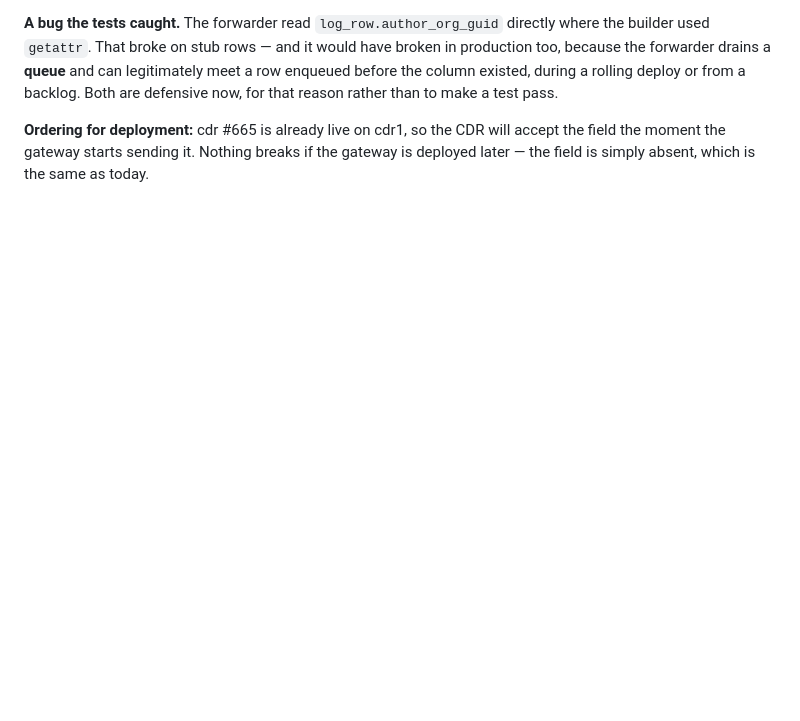
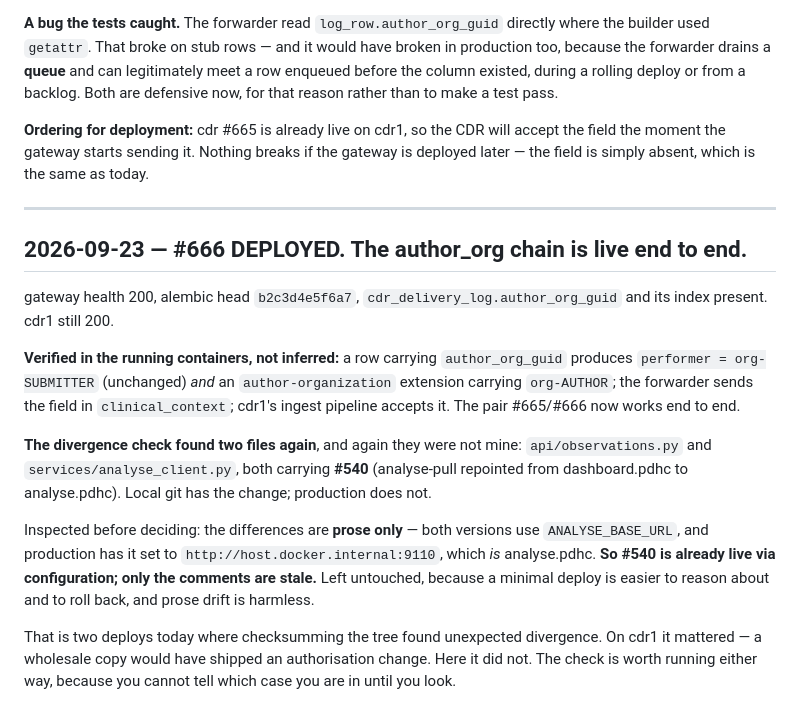
Before and after one commit to profingvar/gateway.pdhc, a Markdown page: progress.md, the part around the change. Drawn GitHub-style; blank space fills up the shorter version.

Commit message:
docs(gateway): record the #666 deploy — author_org chain live end to end
gateway health 200, alembic head b2c3d4e5f6a7, cdr_delivery_log.
author_org_guid and its index present, cdr1 still 200.

Verified in the running containers rather than inferred: a row carrying
author_org_guid produces performer = org-SUBMITTER (unchanged) AND an
author-organization extension carrying org-AUTHOR; the forwarder sends the
field in clinical_context; cdr1's ingest pipeline accepts it. #665 and #666
now work end to end.

The divergence check found two unexpected files again, both carrying #540
(analyse-pull repointed from dashboard.pdhc to analyse.pdhc). Inspected before
deciding: the differences are PROSE ONLY — both use ANALYSE_BASE_URL, and
production has it set to port 9110, which is analyse.pdhc. So #540 is already
live via configuration and only the comments are stale. Left untouched: a
minimal deploy is easier to reason about and to roll back, and prose drift is
harmless.

Two deploys today where checksumming found unexpected divergence. On cdr1 it
mattered — a wholesale copy would have shipped an authorisation change. Here
it did not. The check is worth running either way, because you cannot tell
which case you are in until you look.

Co-Authored-By: Claude Opus 5 <noreply@anthropic.com>
Claude-Session: https://claude.ai/code/session_01T5Biz5pqQYvNgBF6x3wcrq

```diff
--- a/progress.md
+++ b/progress.md
@@ -743,3 +743,33 @@ rather than to make a test pass.
 accept the field the moment the gateway starts sending it. Nothing breaks if
 the gateway is deployed later — the field is simply absent, which is the same
 as today.
+
+---
+
+## 2026-09-23 — #666 DEPLOYED. The author_org chain is live end to end.
+
+gateway health 200, alembic head `b2c3d4e5f6a7`,
+`cdr_delivery_log.author_org_guid` and its index present. cdr1 still 200.
+
+**Verified in the running containers, not inferred:** a row carrying
+`author_org_guid` produces `performer = org-SUBMITTER` (unchanged) *and* an
+`author-organization` extension carrying `org-AUTHOR`; the forwarder sends the
+field in `clinical_context`; cdr1's ingest pipeline accepts it. The pair
+#665/#666 now works end to end.
+
+**The divergence check found two files again**, and again they were not mine:
+`api/observations.py` and `services/analyse_client.py`, both carrying **#540**
+(analyse-pull repointed from dashboard.pdhc to analyse.pdhc). Local git has
+the change; production does not.
+
+Inspected before deciding: the differences are **prose only** — both versions
+use `ANALYSE_BASE_URL`, and production has it set to
+`http://host.docker.internal:9110`, which *is* analyse.pdhc. **So #540 is
+already live via configuration; only the comments are stale.** Left untouched,
+because a minimal deploy is easier to reason about and to roll back, and prose
+drift is harmless.
+
+That is two deploys today where checksumming the tree found unexpected
+divergence. On cdr1 it mattered — a wholesale copy would have shipped an
+authorisation change. Here it did not. The check is worth running either way,
+because you cannot tell which case you are in until you look.
```
Also changed, not shown: changed_files.md (+2 -0 lines).
